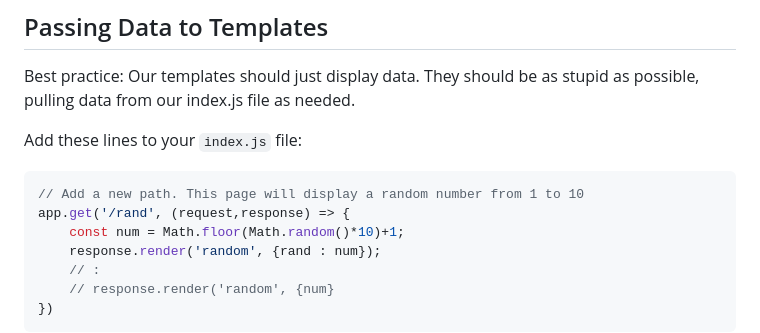
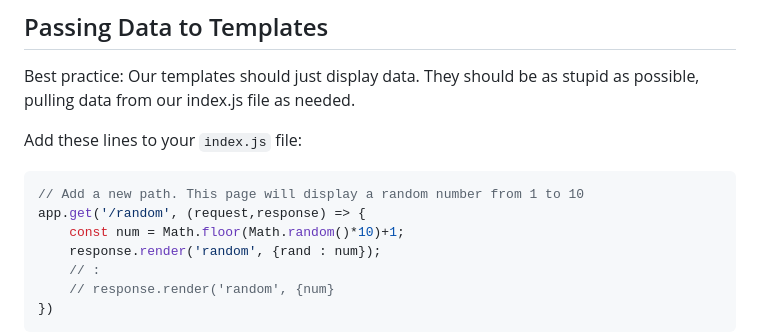
Before and after one commit to bschultz1990/wdbc, a Markdown page: notes/notes.md, the part around the change. Drawn GitHub-style.

````diff
--- a/notes/notes.md
+++ b/notes/notes.md
@@ -1896,7 +1896,7 @@ Best practice: Our templates should just display data. They should be as stupid
 Add these lines to your `index.js` file:
 ```js
 // Add a new path. This page will display a random number from 1 to 10
-app.get('/rand', (request,response) => {
+app.get('/random', (request,response) => {
     const num = Math.floor(Math.random()*10)+1;
     response.render('random', {rand : num});
     // :
````
